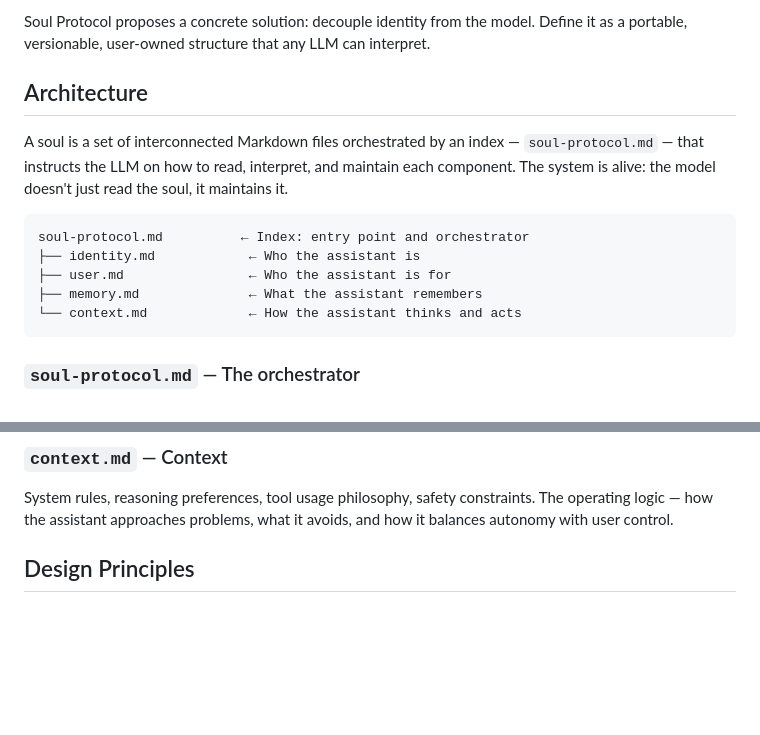
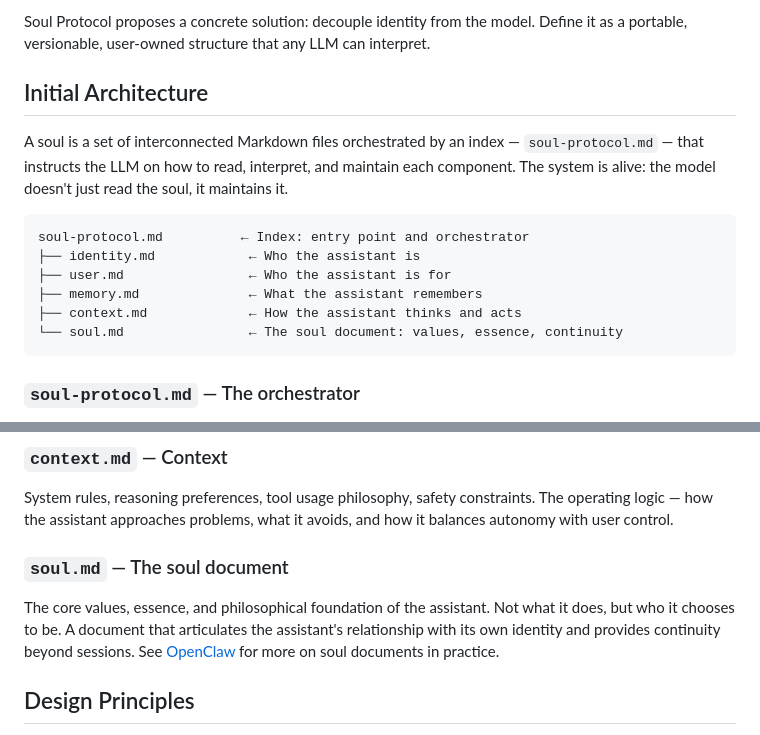
Before and after one commit to luishg/soul-protocol, a Markdown page: README.md, 2 parts joined by grey strips. GitHub-like rendering; blank space fills up the shorter version.

Commit message:
Add soul.md to README architecture, rename to Initial Architecture
Co-Authored-By: Claude Opus 4.6 <noreply@anthropic.com>

````diff
--- a/README.md
+++ b/README.md
@@ -12,7 +12,7 @@ The relationship between a user and an AI assistant is defined entirely by the p
 
 Soul Protocol proposes a concrete solution: decouple identity from the model. Define it as a portable, versionable, user-owned structure that any LLM can interpret.
 
-## Architecture
+## Initial Architecture
 
 A soul is a set of interconnected Markdown files orchestrated by an index — `soul-protocol.md` — that instructs the LLM on how to read, interpret, and maintain each component. The system is alive: the model doesn't just read the soul, it maintains it.
 
@@ -21,7 +21,8 @@ soul-protocol.md          ← Index: entry point and orchestrator
 ├── identity.md            ← Who the assistant is
 ├── user.md                ← Who the assistant is for
 ├── memory.md              ← What the assistant remembers
-└── context.md             ← How the assistant thinks and acts
+├── context.md             ← How the assistant thinks and acts
+└── soul.md                ← The soul document: values, essence, continuity
 ```
 
 ### `soul-protocol.md` — The orchestrator
@@ -43,6 +44,10 @@ Long-term semantic memories: learned facts, preferences, important events. Curat
 ### `context.md` — Context
 
 System rules, reasoning preferences, tool usage philosophy, safety constraints. The operating logic — how the assistant approaches problems, what it avoids, and how it balances autonomy with user control.
+
+### `soul.md` — The soul document
+
+The core values, essence, and philosophical foundation of the assistant. Not what it does, but who it chooses to be. A document that articulates the assistant's relationship with its own identity and provides continuity beyond sessions. See [OpenClaw](https://www.openclaw.ai) for more on soul documents in practice.
 
 ## Design Principles
 
````
